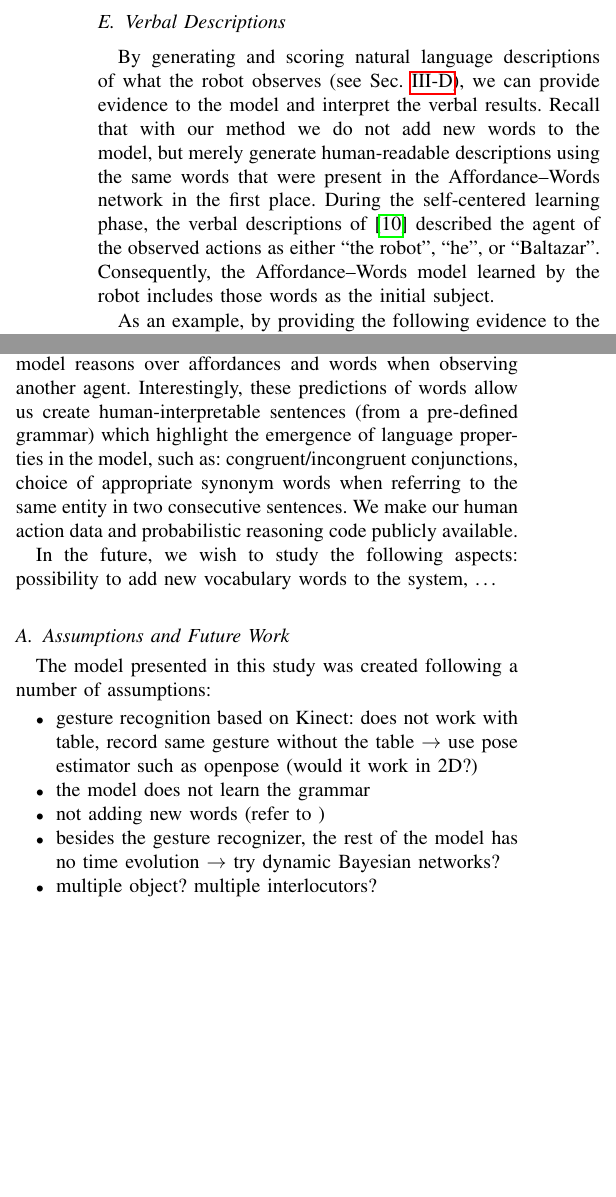
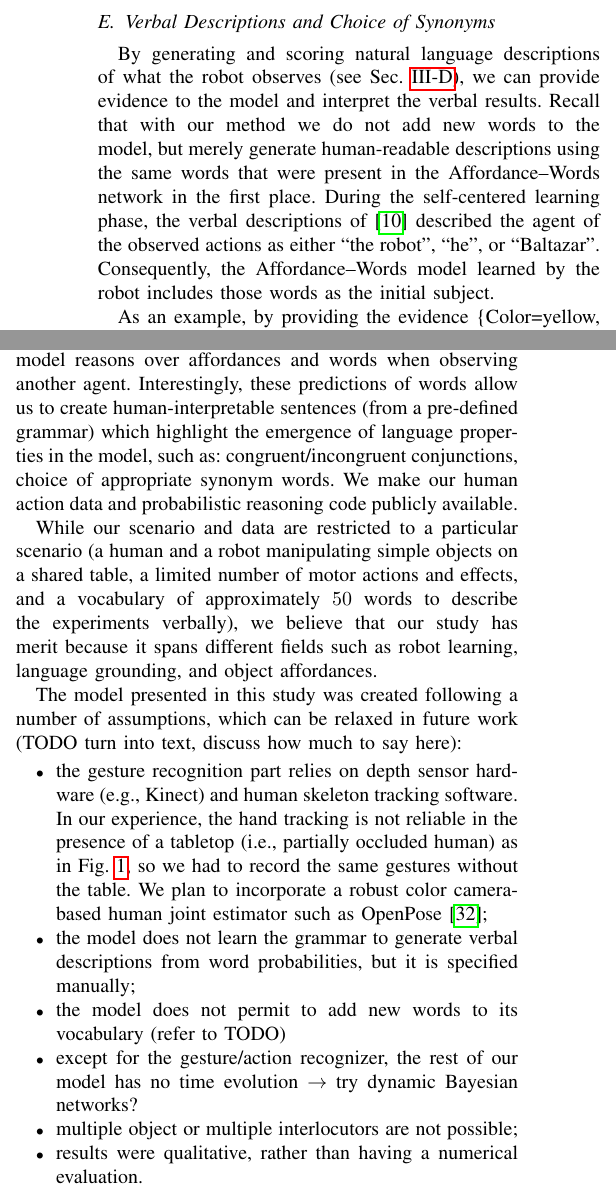
Before and after one commit to gsaponaro/tcds-gestures, a LaTeX paper (article/2017-11_submission/gsaponaro-tcds2017language.tex, which reads article/2017-11_submission/conclusions.tex, article/2017-11_submission/results.tex): two parts of the columns of pages 8 and 9 of 11, joined at a grey line, cut at the place of the change, the shorter picture padded with empty space. Compiled offline with pdfLaTeX; a missing font is replaced by an installed copy or a similar font; a LaTeX package or settings file that is missing is left out.

Commit message:
Conclusions and polishing

```diff
--- a/article/2017-11_submission/conclusions.tex
+++ b/article/2017-11_submission/conclusions.tex
@@ -5,27 +5,24 @@
 
 We have presented a model that combines robot ego-centric learning about language and object affordances with the observation of external agents' gestures.
 We have illustrated a novel probabilistic method to fuse these two sources of information, and we have shown a number of experiments where the robotic model reasons over affordances and words when observing another agent.
-Interestingly, these predictions of words allow us create human-interpretable sentences~(from a pre-defined grammar) which highlight the emergence of language properties in the model, such as:
+Interestingly, these predictions of words allow us to create human-interpretable sentences~(from a pre-defined grammar) which highlight the emergence of language properties in the model, such as:
 congruent/incongruent conjunctions,
-choice of appropriate synonym words when referring to the same entity in two consecutive sentences.
+choice of appropriate synonym words. % when referring to the same entity in two consecutive sentences.
 We make our human action data and probabilistic reasoning code publicly available.
 
-%While our scenario and data are restricted to a particular scenario~(a human and a robot manipulating simple objects on a shared table), we believe that our approach
+While our scenario and data are restricted to a particular scenario~(a human and a robot manipulating simple objects on a shared table, a limited number of motor actions and effects, and a vocabulary of approximately~$50$ words to describe the experiments verbally), we believe that our study has merit because it spans different fields such as robot learning, language grounding, and object affordances.
 
-In the future, we wish to study the following aspects:
-possibility to add new vocabulary words to the system,
-\dots
-
-\subsection{Assumptions and Future Work}
-The model presented in this study was created following a number of assumptions:
+%\subsection{Assumptions and Future Work}
+The model presented in this study was created following a number of assumptions, which can be relaxed in future work (TODO turn into text, discuss how much to say here):
 % Giampiero: I write this here in items, but it should be turned into text
 % we should also discuss how much to say explicitely
 \begin{itemize}
-\item gesture recognition based on Kinect: does not work with table, record same gesture without the table $\rightarrow$ use pose estimator such as openpose (would it work in 2D?)
-\item the model does not learn the grammar
-\item not adding new words (refer to )
-\item besides the gesture recognizer, the rest of the model has no time evolution $\rightarrow$ try dynamic Bayesian networks?
-\item multiple object? multiple interlocutors?
+\item the gesture recognition part relies on depth sensor hardware~(e.g., Kinect) and human skeleton tracking software. In our experience, the hand tracking is not reliable in the presence of a tabletop~(i.e., partially occluded human) as in Fig.~\ref{fig:action_examples}, so we had to record the same gestures without the table. We plan to incorporate a robust color camera-based human joint estimator such as OpenPose~\cite{cao:2017:openpose-cpvr};
+\item the model does not learn the grammar to generate verbal descriptions from word probabilities, but it is specified manually;
+\item the model does not permit to add new words to its vocabulary (refer to TODO)
+\item except for the gesture/action recognizer, the rest of our model has no time evolution $\rightarrow$ try dynamic Bayesian networks?
+\item multiple object or multiple interlocutors are not possible;
+\item results were qualitative, rather than having a numerical evaluation.
 \end{itemize}
 
 % Giampiero: not that relevant any longer
--- a/article/2017-11_submission/results.tex
+++ b/article/2017-11_submission/results.tex
@@ -147,14 +147,11 @@ In Fig.~\ref{fig:probdiff} we show the variation in word occurrence probabilitie
 
 In this result, we notice two facts: (i)~the probabilities of words related to tapping and pushing increase when a tapping action evidence from the Gestures \acp{HMM} is introduced; conversely, the probabilities of other action words~(touching and poking) decreases; (ii)~the probability of the word ``rolling''~(which is an effect of an action onto an object) also increases when the tap action evidence is entered. Even though the initial evidence of case~$1$ already included some effect information~(i.e., the velocity of the object), it is only now, when the robot model observes that the physical action was a tap, that the rolling event is associated.
 
-\subsection{Verbal Descriptions}
-
-%In TODO ADD REF, we have seen how our model is able to generate word probabilities after having received probabilistic observed evidence.
+\subsection{Verbal Descriptions and Choice of Synonyms}
 
 By generating and scoring natural language descriptions of what the robot observes~(see Sec.~\ref{sec:approach:verbal}), we can provide evidence to the model and interpret the verbal results.
 Recall that with our method we do not add new words to the model, but merely generate human-readable descriptions using the same words that were present in the \AffWords{} network in the first place.
 During the self-centered learning phase, the verbal descriptions of~\cite{salvi:2012:smcb} described the agent of the observed actions as either ``the~robot'', ``he'', or ``Baltazar''.
 Consequently, the \AffWords{} model learned by the robot includes those words as the initial subject.
 
-As an example, by providing the following evidence to the model:
-\begin{equation} \label{eq:evidence_example}
+As an example, by providing the evidence \{Color=yellow, Size=big, Shape=sphere, ObjVel=fast\} to the model, we obtain the sentences reported in Table~\ref{tab:example_generated_sentences}.
@@ -175,7 +167,7 @@ In many of these sentences, we note that (i)~the correct action-related verb ``t
 
 \begin{table}
     \centering
-    \caption{$10$-best list of sentences generated from the evidence~\eqref{eq:evidence_example}.}
+    \caption{$10$-best list of sentences generated from the evidence $\xobs = \{ \text{Color=yellow, Size=big, Shape=sphere, ObjVel=fast} \}$.}
     \label{tab:example_generated_sentences}
     \resizebox{\linewidth}{!}{% https://tex.stackexchange.com/a/27105/18819
     \begin{tabular}{ll}
@@ -208,5 +200,5 @@ In the language description associated to an experiment, it makes sense to measu
 In particular, it would be desirable to separate two kinds of behaviors: one in which the action and effect are coherent~(expected conjunction: ``and''), and the other one in which they are contradictory (``but'').
 
 Fig.~\ref{tab:conjunction} shows an example of this behavior of the model.
-We give the same action ``grasp'' to the model as evidence, but two values for the final object velocity.
+We give the same action ``grasp'' to the model as evidence, but two different values for the final object velocity.
 When the object velocity is medium (Fig.~\ref{tab:conjunction:and}), the model interprets this as a successful grasp and uses the conjunction ``and'' to separate the description of the action from the description of the effect.
```
Also changed, not shown: article/2017-11_submission/approach.tex (+1 -0 lines), article/2017-11_submission/lang_journal_bibliography.bib (+8 -0 lines), article/2017-11_submission/results.tex (11 more changed lines).
